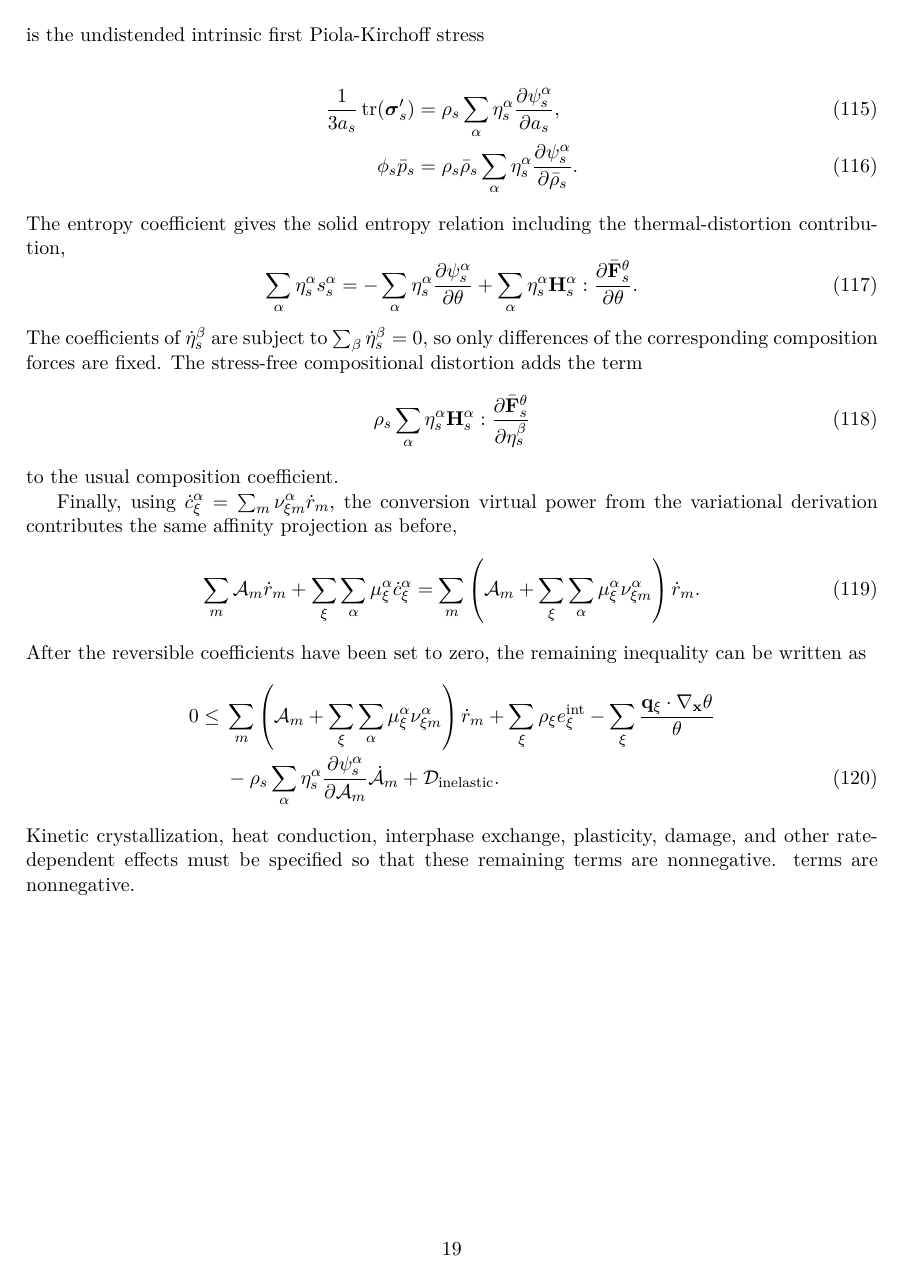
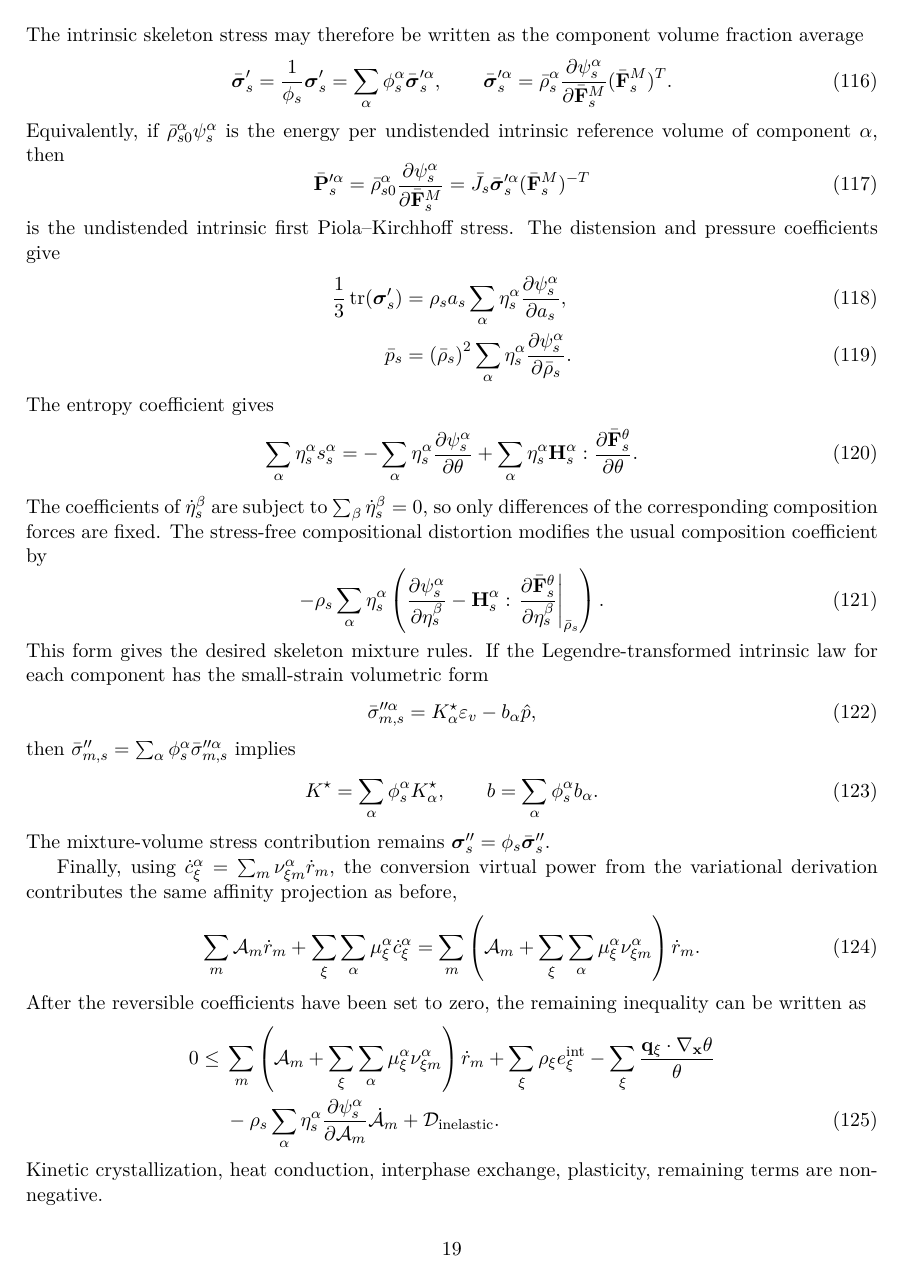
Before and after one commit to johntfoster/Compositional, a LaTeX paper (main.tex): page 19 of 19. Compiled offline with pdfLaTeX.

Commit message:
Coleman-Noll stress

```diff
--- a/main.tex
+++ b/main.tex
@@ -1417,17 +1439,37 @@ where $\bs\sigma^{\prime \alpha}$ is the solids $\alpha$ component undistended i
-is the undistended intrinsic first Piola-Kirchoff stress
-
-%
-\begin{align}
-\frac{1}{3a_s}\operatorname{tr}(\bs\sigma_s')
-&=\rho_s\sum_\alpha\eta_s^\alpha\p{\psi_s^\alpha}{a_s},
+The intrinsic skeleton stress may therefore be written as the component volume
+fraction average
+\begin{equation}
+  \bar{\bs\sigma}_s'
+  =\frac{1}{\phi_s}\bs\sigma_s'
+  =\sum_\alpha\phi_s^\alpha\bar{\bs\sigma}_s^{\prime\alpha},
+  \qquad
+  \bar{\bs\sigma}_s^{\prime\alpha}
+  =\bar\rho_s^\alpha
+  \p{\psi_s^\alpha}{\bar{\mbf F}_s^M}(\bar{\mbf F}_s^M)^T .
+  \label{eq:CN_intrinsic_component_stress}
+\end{equation}
+Equivalently, if $\bar\rho_{s0}^\alpha\psi_s^\alpha$ is the energy per
+undistended intrinsic reference volume of component $\alpha$, then
+\begin{equation}
+\bar{\mbf P}_s^{\prime\alpha}
+  =\bar\rho_{s0}^\alpha
+  \p{\psi_s^\alpha}{\bar{\mbf F}_s^M}
+  =\bar J_s \bar{\bs\sigma}_s^{\prime\alpha}
+  (\bar{\mbf F}_s^M)^{-T}
+  \label{eq:CN_intrinsic_pk_stress}
+\end{equation}
+is the undistended intrinsic first Piola--Kirchhoff stress.  The distension and
+pressure coefficients give
+\begin{align}
+\frac{1}{3}\operatorname{tr}(\bs\sigma_s')
+&= \rho_s a_s \sum_\alpha\eta_s^\alpha\p{\psi_s^\alpha}{a_s},
 \label{eq:CN_distension_force_definition}\\
-\phi_s\bar p_s
-&=\rho_s\bar\rho_s\sum_\alpha\eta_s^\alpha
+\bar p_s
+  &=\left(\bar\rho_s\right)^2\sum_\alpha\eta_s^\alpha
 \p{\psi_s^\alpha}{\bar\rho_s} .
 \label{eq:CN_phase_pressure_definition}
 \end{align}
-The entropy coefficient gives the solid entropy relation including the
-thermal-distortion contribution,
+The entropy coefficient gives
 \begin{equation}
   \sum_\alpha\eta_s^\alpha s_s^\alpha
   =-\sum_\alpha\eta_s^\alpha\p{\psi_s^\alpha}{\theta}
@@ -1437,14 +1479,32 @@ thermal-distortion contribution,
 \end{equation}
 The coefficients of $\dot\eta_s^\beta$ are subject to
 $\sum_\beta\dot\eta_s^\beta=0$, so only differences of the corresponding
-composition forces are fixed.  The stress-free compositional distortion adds the
-term
-\begin{equation}
-  \rho_s\sum_\alpha\eta_s^\alpha
-  \mbf H_s^\alpha:\p{\bar{\mbf F}_s^\theta}{\eta_s^\beta}
+composition forces are fixed.  The stress-free compositional distortion modifies
+the usual composition coefficient by
+\begin{equation}
+  -\rho_s\sum_\alpha\eta_s^\alpha\left(
+  \p{\psi_s^\alpha}{\eta_s^\beta}
+  -\mbf H_s^\alpha:\left.\p{\bar{\mbf F}_s^\theta}{\eta_s^\beta}\right|_{\bar\rho_s}
+  \right).
   \label{eq:CN_composition_derivative}
 \end{equation}
-to the usual composition coefficient.
+This form gives the desired skeleton mixture rules.  If the Legendre-transformed
+intrinsic law for each component has the small-strain volumetric form
+\begin{equation}
+  \bar\sigma_{m,s}^{\prime\prime\alpha}
+  =K_\alpha^\star\varepsilon_v-b_\alpha\hat p,
+  \label{eq:CN_component_skeleton_linearization}
+\end{equation}
+then $\bar\sigma_{m,s}^{\prime\prime}=\sum_\alpha\phi_s^\alpha
+\bar\sigma_{m,s}^{\prime\prime\alpha}$ implies
+\begin{equation}
+  K^\star=\sum_\alpha\phi_s^\alpha K_\alpha^\star,
+  \qquad
+  b=\sum_\alpha\phi_s^\alpha b_\alpha .
+  \label{eq:CN_skeleton_mixture_rules}
+\end{equation}
+The mixture-volume stress contribution remains
+$\bs\sigma_s^{\prime\prime}=\phi_s\bar{\bs\sigma}_s^{\prime\prime}$.
 
 Finally, using $\dot c_\xi^\alpha=\sum_m\nu_{\xi m}^\alpha\dot r_m$, the
 conversion virtual power from the variational derivation contributes the same
@@ -1471,9 +1531,8 @@ inequality can be written as
 \label{eq:CN_residual_dissipation}
 \end{align}
 Kinetic crystallization, heat conduction, interphase exchange, plasticity,
-damage, and other rate-dependent effects must be specified so that these
 remaining terms are nonnegative.
-terms are nonnegative.
+
 \bibliographystyle{plain}
 
 \end{document}
```
Also changed, not shown: main.tex (150 more changed lines).
